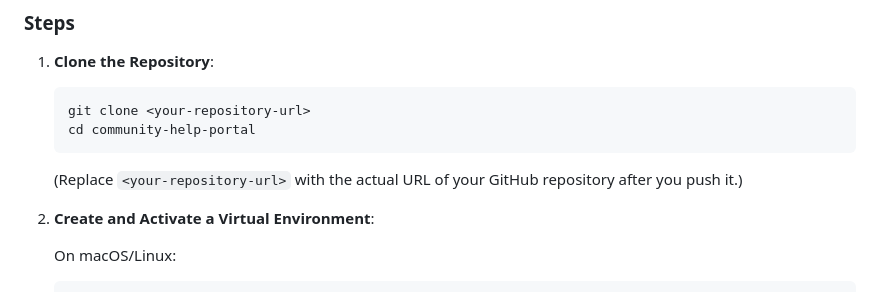
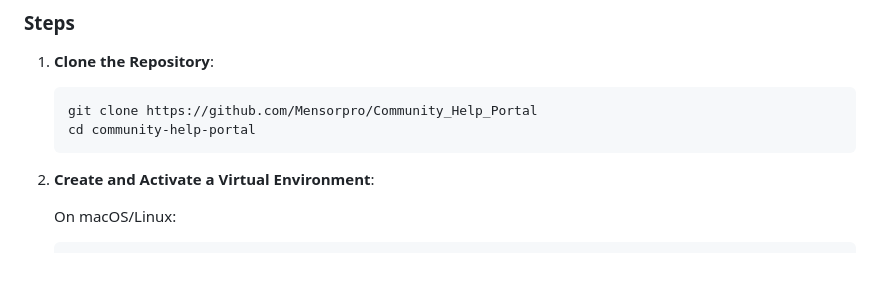
Before and after one commit to Mensorpro/Community_Help_Portal, a Markdown page: README.md, the part around the change. Rendered like a GitHub page; blank space fills up the shorter version.

Commit message:
intial commit

````diff
--- a/README.md
+++ b/README.md
@@ -47,10 +47,10 @@ The project is organized into the following Django applications:
 ### Steps
 1.  **Clone the Repository**:
     ```bash
-    git clone <your-repository-url>
+    git clone https://github.com/Mensorpro/Community_Help_Portal
     cd community-help-portal
     ```
-    (Replace `<your-repository-url>` with the actual URL of your GitHub repository after you push it.)
+
 
 2.  **Create and Activate a Virtual Environment**:
 
````
